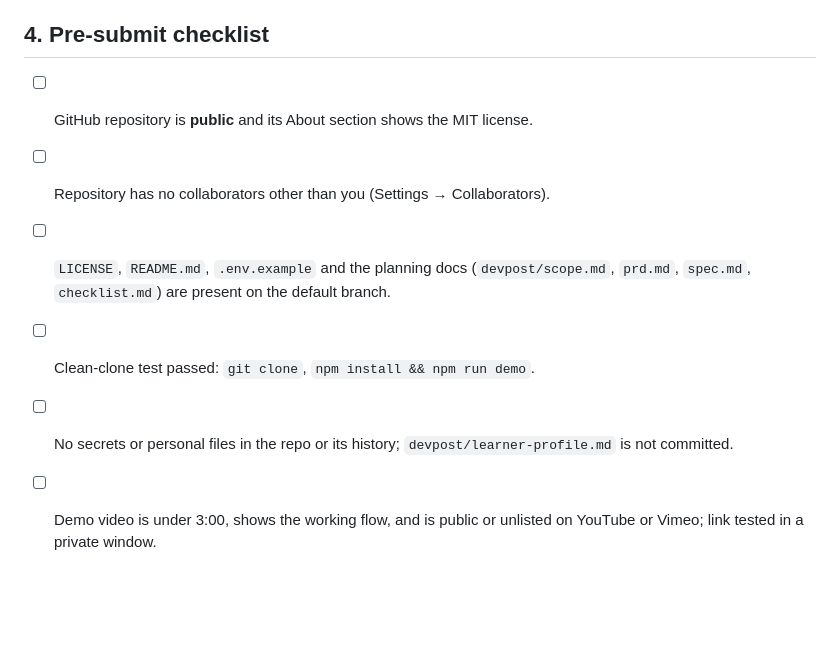
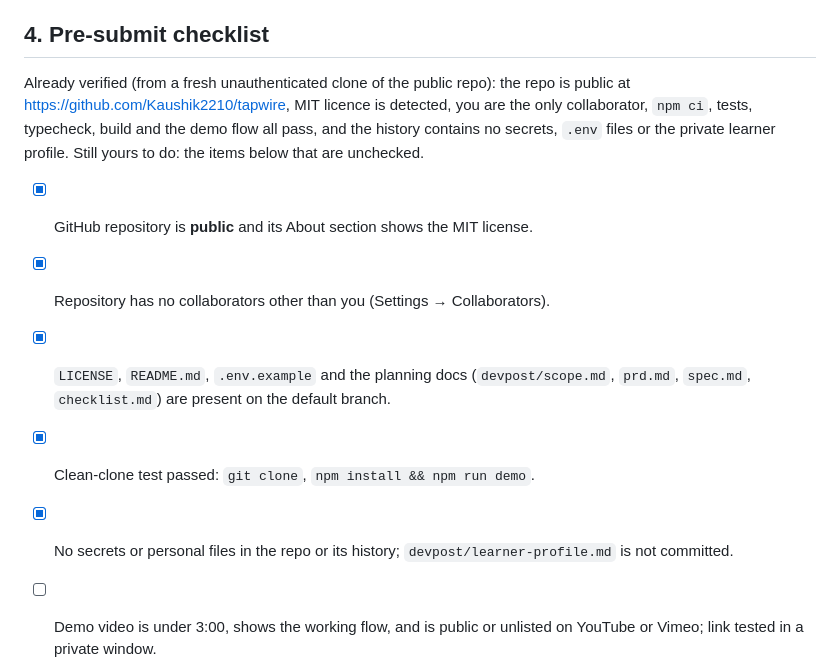
Before and after one commit to Kaushik2210/tapwire, a Markdown page: DEVPOST_SUBMISSION.md, the part around the change. GitHub-like rendering; blank space fills up the shorter version.

Commit message:
Update submission prep with verified repo checks

```diff
--- a/DEVPOST_SUBMISSION.md
+++ b/DEVPOST_SUBMISSION.md
@@ -46,11 +46,13 @@ Take notes while recording: the Amnesia Rate goes 29% → 25% (capture) → 33%
 
 ## 4. Pre-submit checklist
 
-- [ ] GitHub repository is **public** and its About section shows the MIT license.
-- [ ] Repository has no collaborators other than you (Settings → Collaborators).
-- [ ] `LICENSE`, `README.md`, `.env.example` and the planning docs (`devpost/scope.md`, `prd.md`, `spec.md`, `checklist.md`) are present on the default branch.
-- [ ] Clean-clone test passed: `git clone`, `npm install && npm run demo`.
-- [ ] No secrets or personal files in the repo or its history; `devpost/learner-profile.md` is not committed.
+Already verified (from a fresh unauthenticated clone of the public repo): the repo is public at https://github.com/Kaushik2210/tapwire, MIT licence is detected, you are the only collaborator, `npm ci`, tests, typecheck, build and the demo flow all pass, and the history contains no secrets, `.env` files or the private learner profile. Still yours to do: the items below that are unchecked.
+
+- [x] GitHub repository is **public** and its About section shows the MIT license.
+- [x] Repository has no collaborators other than you (Settings → Collaborators).
+- [x] `LICENSE`, `README.md`, `.env.example` and the planning docs (`devpost/scope.md`, `prd.md`, `spec.md`, `checklist.md`) are present on the default branch.
+- [x] Clean-clone test passed: `git clone`, `npm install && npm run demo`.
+- [x] No secrets or personal files in the repo or its history; `devpost/learner-profile.md` is not committed.
 - [ ] Demo video is under 3:00, shows the working flow, and is public or unlisted on YouTube or Vimeo; link tested in a private window.
 - [ ] Project name, description and other Devpost fields written by you; exit survey completed by you.
 - [ ] Submit on Devpost before the deadline (Oct 26).
```
